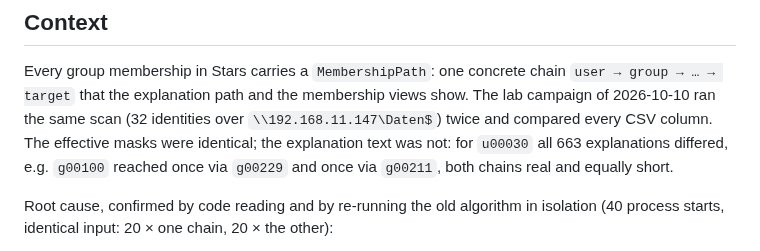
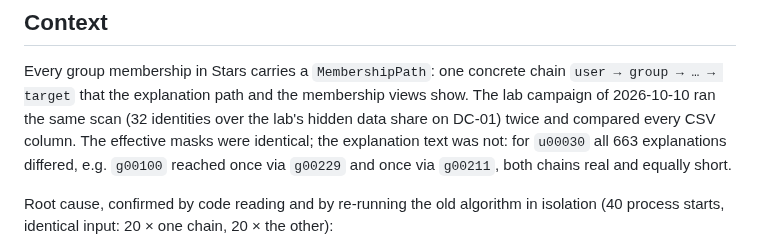
Before and after one commit to Birgerson/stars-ad-permission-analyzer, a Markdown page: docs/adr/0063-deterministic-membership-routes.md, the part around the change. Rendered like a GitHub page.

Commit message:
docs(adr): keep ADR 0063 free of the German share name (language gate)
Co-Authored-By: Claude Opus 5.5 <noreply@anthropic.com>

```diff
--- a/docs/adr/0063-deterministic-membership-routes.md
+++ b/docs/adr/0063-deterministic-membership-routes.md
@@ -10,8 +10,9 @@ path varies between runs).
 Every group membership in Stars carries a `MembershipPath`: one concrete
 chain `user → group → … → target` that the explanation path and the
 membership views show. The lab campaign of 2026-10-10 ran the same scan
-(32 identities over `\\192.168.11.147\Daten$`) twice and compared every CSV
-column. The effective masks were identical; the explanation text was not:
+(32 identities over the lab's hidden data share on DC-01) twice and
+compared every CSV column. The effective masks were identical; the
+explanation text was not:
 for `u00030` all 663 explanations differed, e.g. `g00100` reached once via
 `g00229` and once via `g00211`, both chains real and equally short.
 
```
